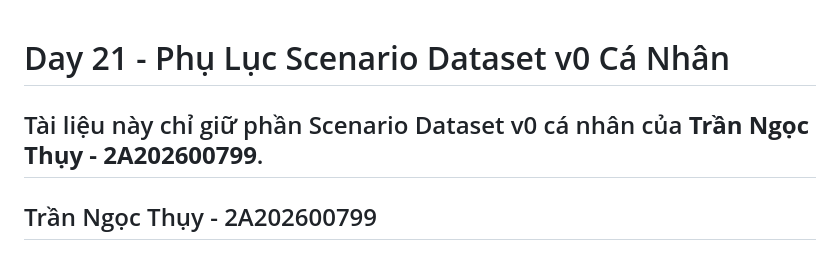
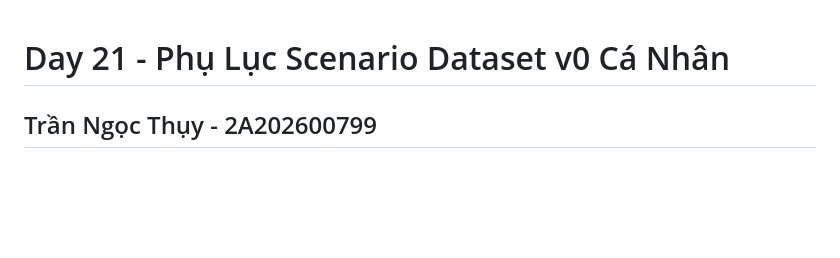
Before and after one commit to NguyenNgocDuy28020300878889/Day21-Track1-2A202600980-NguyenNgocDuy, a Markdown page: day21_TranNgocThuy_2A202600799_report.md, the part around the change. Rendered like a GitHub page; blank space fills up the shorter version.

Commit message:
individual report

```diff
--- a/day21_TranNgocThuy_2A202600799_report.md
+++ b/day21_TranNgocThuy_2A202600799_report.md
@@ -1,7 +1,4 @@
 # Day 21 - Phụ Lục Scenario Dataset v0 Cá Nhân
-
-Tài liệu này chỉ giữ phần Scenario Dataset v0 cá nhân của **Trần Ngọc Thụy - 2A202600799**.
----
 
 ## Trần Ngọc Thụy - 2A202600799
 
```
